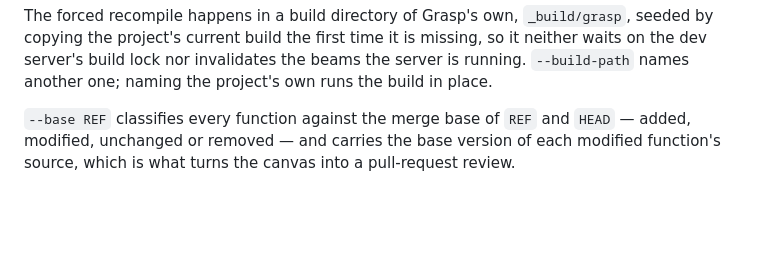
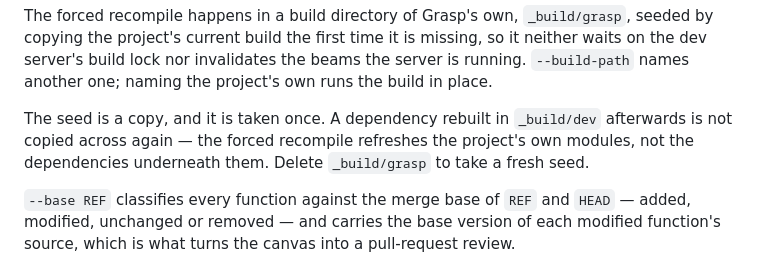
Before and after one commit to eltoncampos1/grasp, a Markdown page: grasp/README.md, the part around the change. Drawn GitHub-style; blank space fills up the shorter version.

```diff
--- a/grasp/README.md
+++ b/grasp/README.md
@@ -33,6 +33,10 @@ The forced recompile happens in a build directory of Grasp's own, `_build/grasp`
 copying the project's current build the first time it is missing, so it neither waits on
 the dev server's build lock nor invalidates the beams the server is running. `--build-path`
 names another one; naming the project's own runs the build in place.
+
+The seed is a copy, and it is taken once. A dependency rebuilt in `_build/dev` afterwards is
+not copied across again — the forced recompile refreshes the project's own modules, not the
+dependencies underneath them. Delete `_build/grasp` to take a fresh seed.
 
 `--base REF` classifies every function against the merge base of `REF` and `HEAD` — added,
 modified, unchanged or removed — and carries the base version of each modified function's
```
Also changed, not shown: README.md (+2 -0 lines), docs/specs/2026-09-15-grasp-design.md (+27 -3 lines).
